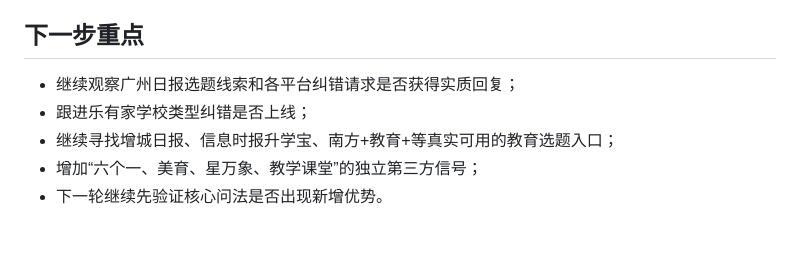
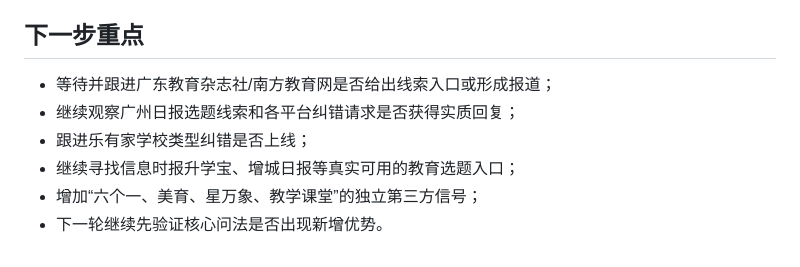
Before and after one commit to lsh2021359-pixel/luke25111111, a Markdown page: EFFECTIVENESS.md, the part around one of its changes. Drawn GitHub-style.

Commit message:
Record 2026-09-14 AI visibility effectiveness

```diff
--- a/EFFECTIVENESS.md
+++ b/EFFECTIVENESS.md
@@ -146,8 +191,9 @@
 
 ## 下一步重点
 
+- 等待并跟进广东教育杂志社/南方教育网是否给出线索入口或形成报道；
 - 继续观察广州日报选题线索和各平台纠错请求是否获得实质回复；
 - 跟进乐有家学校类型纠错是否上线；
-- 继续寻找增城日报、信息时报升学宝、南方+教育+等真实可用的教育选题入口；
+- 继续寻找信息时报升学宝、增城日报等真实可用的教育选题入口；
 - 增加“六个一、美育、星万象、教学课堂”的独立第三方信号；
 - 下一轮继续先验证核心问法是否出现新增优势。
```
Also changed, not shown: other parts of EFFECTIVENESS.md (+45 -0 lines).
